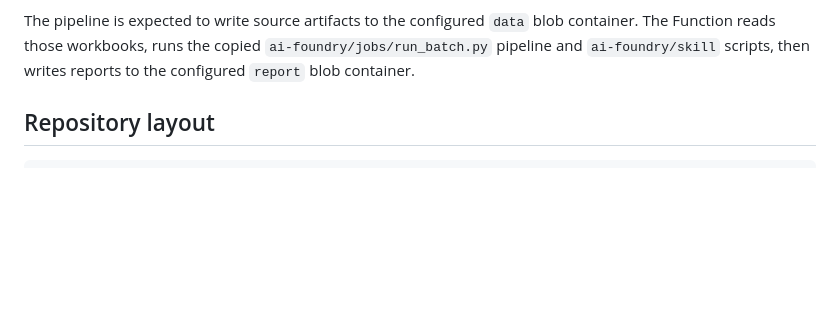
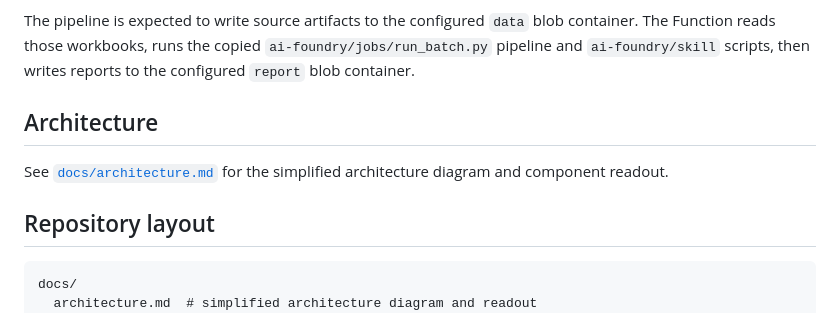
Before and after one commit to hrprtkaur88/airl-pulse-logicapp-minimal, a Markdown page: README.md, the part around the change. Rendered like a GitHub page; blank space fills up the shorter version.

Commit message:
Add simplified architecture documentation
Co-authored-by: Copilot <223556219+Copilot@users.noreply.github.com>

````diff
--- a/README.md
+++ b/README.md
@@ -10,9 +10,15 @@ Minimal implementation for the AIRL monthly flow through report generation. This
 
 The pipeline is expected to write source artifacts to the configured `data` blob container. The Function reads those workbooks, runs the copied `ai-foundry/jobs/run_batch.py` pipeline and `ai-foundry/skill` scripts, then writes reports to the configured `report` blob container.
 
+## Architecture
+
+See [`docs/architecture.md`](docs/architecture.md) for the simplified architecture diagram and component readout.
+
 ## Repository layout
 
 ```text
+docs/
+  architecture.md  # simplified architecture diagram and readout
 infra/
   main.bicep       # subscription-scope deployment entry point
   logicapp.bicep   # Logic App Consumption workflow resource
````
Also changed, not shown: docs/architecture.md (added, +60 -0 lines).
